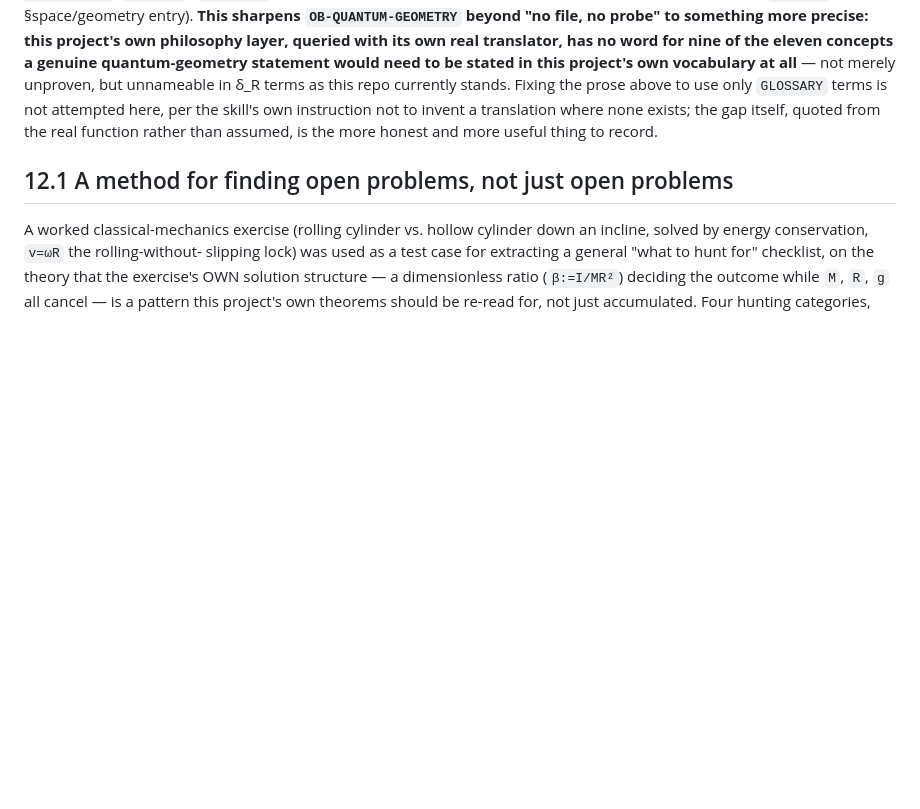
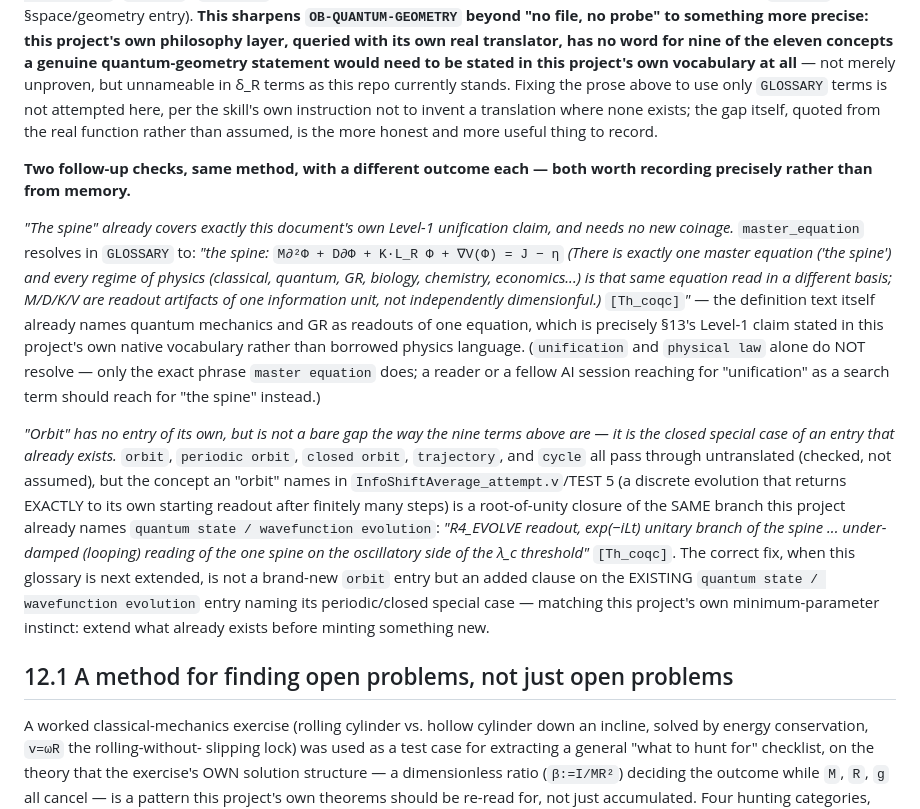
Before and after one commit to morrocwi/causal-quantum-gravity, a Markdown page: SUPPLEMENT.md, the part around the change. Rendered like a GitHub page; blank space fills up the shorter version.

Commit message:
Add two verified vocabulary checks: "the spine" already covers Level-1 unification; "orbit" is a closed special case of an existing entry, not a new gap
Both checked against the real engine.lexicon.translate_to_philosophy
function, not assumed. master_equation resolves to "the spine" -- its
own definition text already names quantum mechanics and GR as readouts
of one equation, exactly SS13's Level-1 claim in this project's native
vocabulary rather than borrowed physics language; "unification" alone
does not resolve, only the exact phrase does.

orbit/periodic orbit/closed orbit/trajectory/cycle all pass through
untranslated, but the concept (a discrete evolution returning exactly to
its own starting readout after finitely many steps) is a root-of-unity
closure of the already-existing "quantum state / wavefunction evolution"
entry (R4_EVOLVE) -- the correct fix is extending that entry's
definition, not minting a new one.

Co-Authored-By: Claude Sonnet 5 <noreply@anthropic.com>

```diff
--- a/SUPPLEMENT.md
+++ b/SUPPLEMENT.md
@@ -1442,6 +1442,41 @@ not to invent a translation where none exists; the gap itself, quoted
 from the real function rather than assumed, is the more honest and more
 useful thing to record.
 
+**Two follow-up checks, same method, with a different outcome each —
+both worth recording precisely rather than from memory.**
+
+*"The spine" already covers exactly this document's own Level-1
+unification claim, and needs no new coinage.* `master_equation` resolves
+in `GLOSSARY` to: *"the spine:* `M∂²Φ + D∂Φ + K·L_R Φ + ∇V(Φ) = J − η`
+*(There is exactly one master equation ('the spine') and every regime of
+physics (classical, quantum, GR, biology, chemistry, economics...) is
+that same equation read in a different basis; M/D/K/V are readout
+artifacts of one information unit, not independently dimensionful.)*
+`[Th_coqc]`*"* — the definition text itself already names quantum
+mechanics and GR as readouts of one equation, which is precisely §13's
+Level-1 claim stated in this project's own native vocabulary rather than
+borrowed physics language. (`unification` and `physical law` alone do
+NOT resolve — only the exact phrase `master equation` does; a reader or
+a fellow AI session reaching for "unification" as a search term should
+reach for "the spine" instead.)
+
+*"Orbit" has no entry of its own, but is not a bare gap the way the nine
+terms above are — it is the closed special case of an entry that
+already exists.* `orbit`, `periodic orbit`, `closed orbit`, `trajectory`,
+and `cycle` all pass through untranslated (checked, not assumed), but
+the concept an "orbit" names in `InfoShiftAverage_attempt.v`/TEST 5 (a
+discrete evolution that returns EXACTLY to its own starting readout after
+finitely many steps) is a root-of-unity closure of the SAME branch this
+project already names `quantum state / wavefunction evolution`:
+*"R4_EVOLVE readout, exp(−iLt) unitary branch of the spine ... under-
+damped (looping) reading of the one spine on the oscillatory side of the
+λ_c threshold"* `[Th_coqc]`. The correct fix, when this glossary is next
+extended, is not a brand-new `orbit` entry but an added clause on the
+EXISTING `quantum state / wavefunction evolution` entry naming its
+periodic/closed special case — matching this project's own
+minimum-parameter instinct: extend what already exists before minting
+something new.
+
 ## 12.1 A method for finding open problems, not just open problems
 
 A worked classical-mechanics exercise (rolling cylinder vs. hollow cylinder
```
